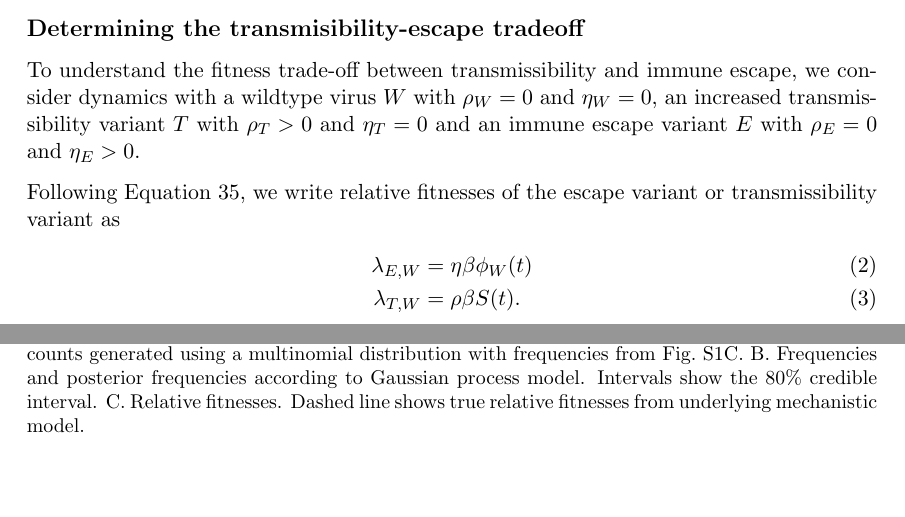
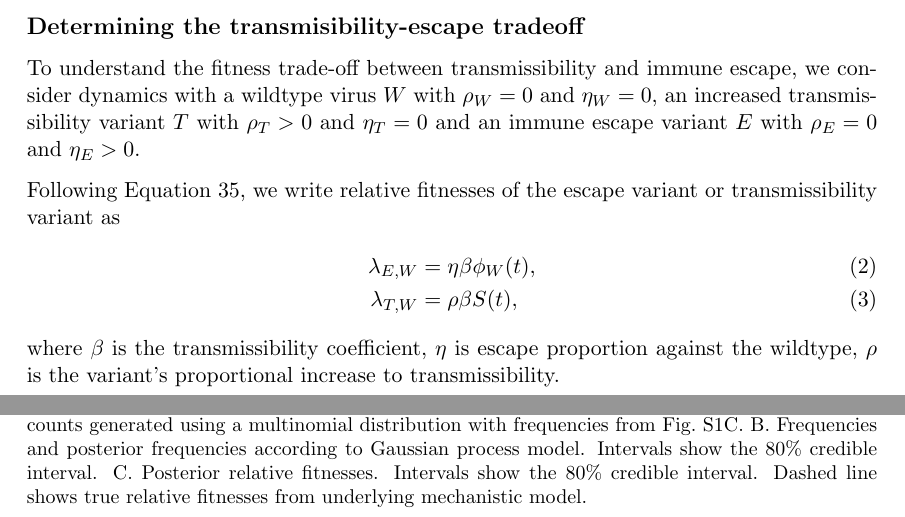
Before and after one commit to blab/relative-fitness-mechanisms, a LaTeX paper (manuscript/relative-fitness-mechanisms.tex): two parts of pages 4 and 31 of 45, joined at a grey line, cut so that both start at the same text, the shorter picture padded with empty space. Compiled offline with pdfLaTeX.

Commit message:
Misc typos and points of clarity

```diff
--- a/manuscript/relative-fitness-mechanisms.tex
+++ b/manuscript/relative-fitness-mechanisms.tex
@@ -256,9 +256,10 @@ To understand the fitness trade-off between transmissibility and immune escape,
 
 Following Equation \ref{eq:two_strain_relative_fitness}, we write relative fitnesses of the escape variant or transmissibility variant as
 \begin{align}
-    \lambda_{\varE, \wt} &= \varEscape \beta \phi_{\wt}(t)\\
-    \lambda_{\varT, \wt} &= \varTransmission \beta S(t).
+    \lambda_{\varE, \wt} &= \varEscape \beta \phi_{\wt}(t),\\
+    \lambda_{\varT, \wt} &= \varTransmission \beta S(t),
 \end{align}
+where $\beta$ is the transmissibility coefficient, $\varEscape$ is escape proportion against the wildtype, $\varTransmission$ is the variant's proportional increase to transmissibility.
 
 In the simplest case where individuals are either susceptible or have wildtype immunity ($S(t) + \phi_{\wt}(t) = 1$), we can compute the critical immune fraction $\phi^{*}$ at which $\lambda_{\varE, \wt}(\phi^{*}) = \lambda_{\varT, \wt}(\phi^{*})$ as
 \begin{equation} \label{eq:critical_immunity}
@@ -1019,7 +1020,7 @@ We can then use this to reconstruct the relative incidence
       This figure uses Gaussian processes to model the 3 variant example shown in Fig.~\ref{fig:vis_mechanisms}.
       A. Synthetic sequence counts generated using a multinomial distribution with frequencies from Fig.~\ref{fig:vis_mechanisms}C.
       B. Frequencies and posterior frequencies according to Gaussian process model. Intervals show the 80\% credible interval.
-      C. Relative fitnesses. Dashed line shows true relative fitnesses from underlying mechanistic model.
+      C. Posterior relative fitnesses. Intervals show the 80\% credible interval. Dashed line shows true relative fitnesses from underlying mechanistic model.
     }
     \label{fig:gp_example}
 \end{figure}
```
Also changed, not shown: manuscript/relative-fitness-mechanisms.tex (10 more changed lines).
